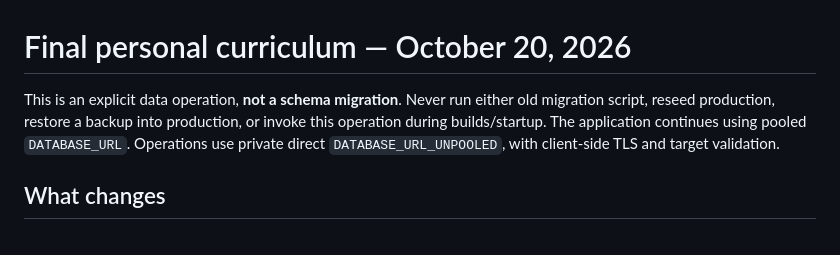
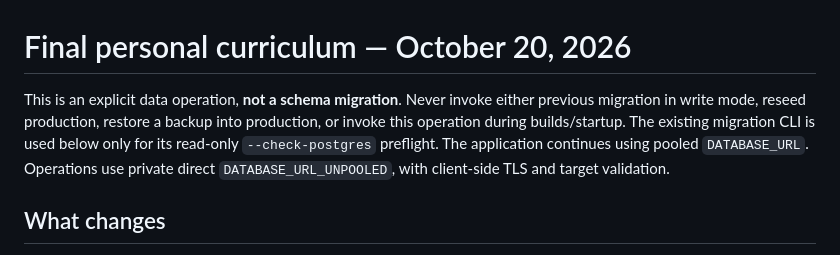
Before and after one commit to krishna31102004/grind75, a Markdown page: CURRICULUM_UPDATE.md, the part around the change. Rendered like a GitHub page.

```diff
--- a/CURRICULUM_UPDATE.md
+++ b/CURRICULUM_UPDATE.md
@@ -1,6 +1,6 @@
 # Final personal curriculum — October 20, 2026
 
-This is an explicit data operation, **not a schema migration**. Never run either old migration script, reseed production, restore a backup into production, or invoke this operation during builds/startup. The application continues using pooled `DATABASE_URL`. Operations use private direct `DATABASE_URL_UNPOOLED`, with client-side TLS and target validation.
+This is an explicit data operation, **not a schema migration**. Never invoke either previous migration in write mode, reseed production, restore a backup into production, or invoke this operation during builds/startup. The existing migration CLI is used below only for its read-only `--check-postgres` preflight. The application continues using pooled `DATABASE_URL`. Operations use private direct `DATABASE_URL_UNPOOLED`, with client-side TLS and target validation.
 
 ## What changes
 
```
Also changed, not shown: PROGRESS.md (+2 -0 lines).
